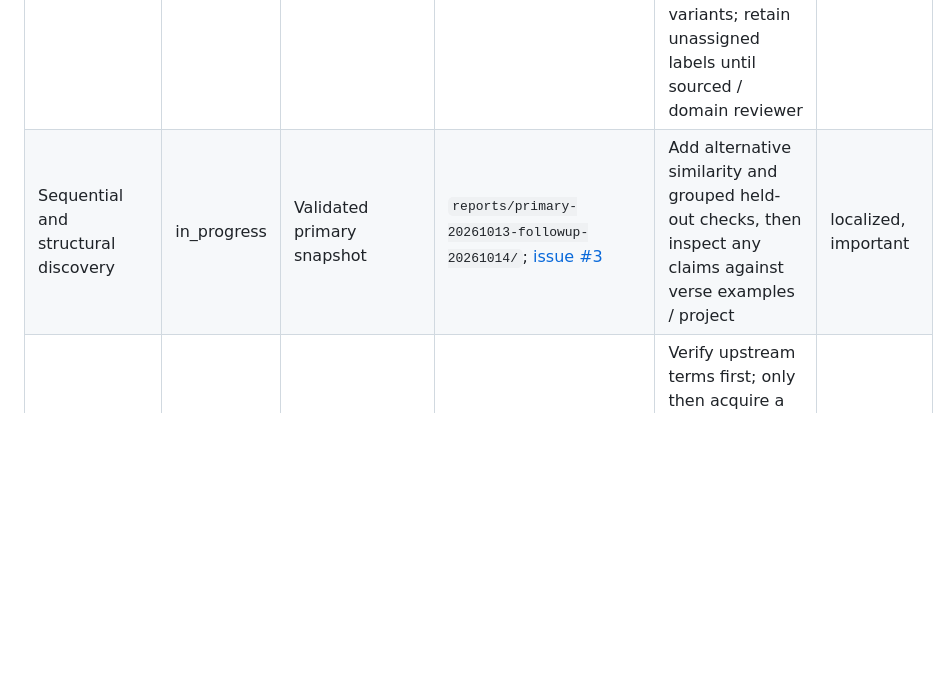
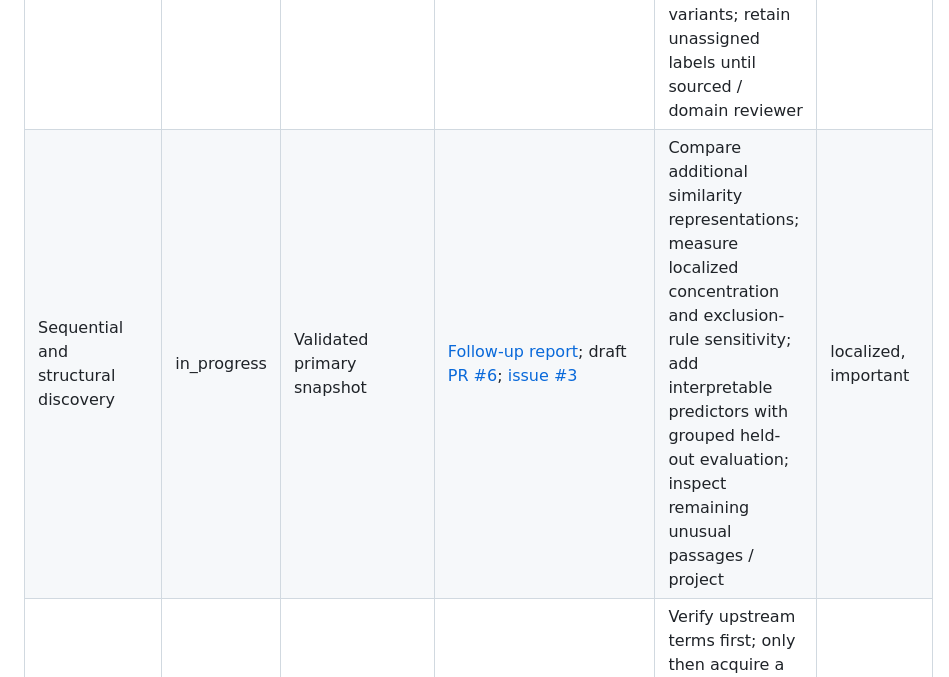
Before and after one commit to davidlifschitz/torah-cantillation-analysis, a Markdown page: docs/research_log.md, the part around the change. Rendered like a GitHub page; blank space fills up the shorter version.

Commit message:
Record completed discovery milestones and remaining work

```diff
--- a/docs/research_log.md
+++ b/docs/research_log.md
@@ -42,7 +42,7 @@ The new analysis-only report at `reports/primary-20261013-followup-20261014/` re
 | Primary acquisition and provenance | verified | Archived primary snapshot | Manifest, source archive, full coverage and reproducibility hashes above | Keep `primary-20261013` immutable; give any new acquisition a new ID after a small current API check / project | none |
 | Encoded-mark atlas | verified | Validated primary snapshot | `reports/primary-20261013/` | Review rare-occurrence references and figures for publication / project | localized, important |
 | Functional linguistic interpretation | blocked | Primary edition documentation and domain review | `docs/methodology.md`, [issue #1](https://github.com/davidlifschitz/torah-cantillation-analysis/issues/1) | Add reviewed real-verse fixtures for U+05BD, duplicated signs, paseq/legarmeh, maqaf, qere/ketiv and Decalogue variants; retain unassigned labels until sourced / domain reviewer | localized, important |
-| Sequential and structural discovery | in_progress | Validated primary snapshot | `reports/primary-20261013-followup-20261014/`; [issue #3](https://github.com/davidlifschitz/torah-cantillation-analysis/issues/3) | Add alternative similarity and grouped held-out checks, then inspect any claims against verse examples / project | localized, important |
+| Sequential and structural discovery | in_progress | Validated primary snapshot | [Follow-up report](../reports/primary-20261013-followup-20261014/); draft [PR #6](https://github.com/davidlifschitz/torah-cantillation-analysis/pull/6); [issue #3](https://github.com/davidlifschitz/torah-cantillation-analysis/issues/3) | Compare additional similarity representations; measure localized concentration and exclusion-rule sensitivity; add interpretable predictors with grouped held-out evaluation; inspect remaining unusual passages / project | localized, important |
 | MAM edition sensitivity | blocked | Exact upstream license/version and attribution | `DATA_LICENSES.md`, `edition_comparison.json`, [issue #2](https://github.com/davidlifschitz/torah-cantillation-analysis/issues/2) | Verify upstream terms first; only then acquire a separate MAM snapshot and publish permitted comparisons / project | localized, important |
 | Notebook execution in this runtime | blocked | Local TCP/IPC socket support | Saved execution outputs, prior successful [Research Pipeline run](https://github.com/davidlifschitz/torah-cantillation-analysis/actions/runs/38435753641), [issue #5](https://github.com/davidlifschitz/torah-cantillation-analysis/issues/5) | If notebook code changes, execute on a socket-capable hosted runner / environment | localized, important |
 | PR CI for this follow-up | verified | Draft PR and hosted checks | [Draft PR #6](https://github.com/davidlifschitz/torah-cantillation-analysis/pull/6); [CI run #38557487440](https://github.com/davidlifschitz/torah-cantillation-analysis/actions/runs/38557487440) passed on report commit `e92955d` | Await domain and repository review; address review feedback before any merge / project | none |
```
